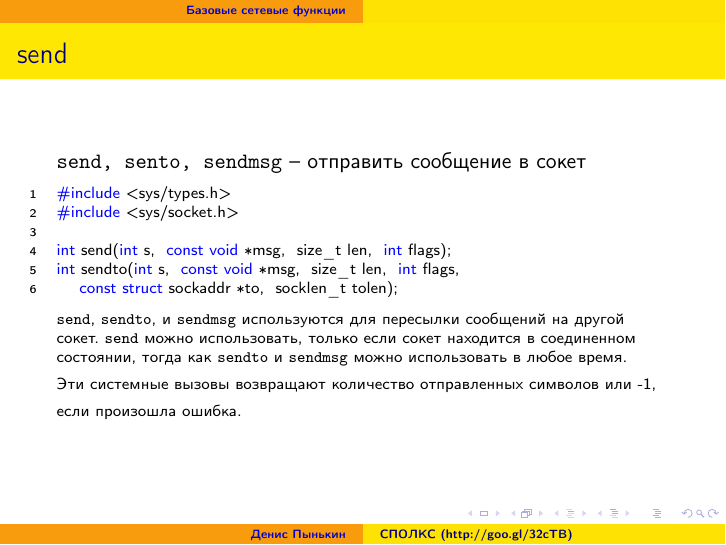
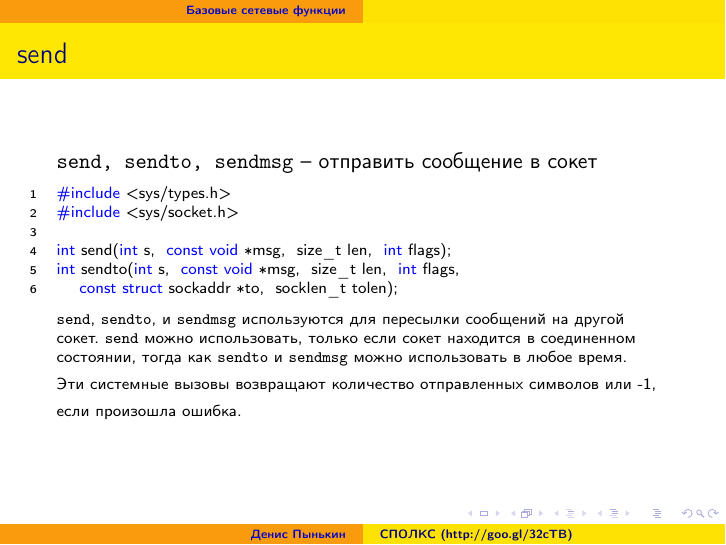
Before and after one commit to d4s/spolks-lectures, LaTeX slides (presentations/06-sockets.tex): page 15 of 29. Compiled offline with pdfLaTeX.

Commit message:
Fix sendto typo in presentation 06-sockets

```diff
--- a/presentations/06-sockets.tex
+++ b/presentations/06-sockets.tex
@@ -176,7 +176,7 @@ int connect(int sockfd, const struct sockaddr *serv_addr, socklen_t addrlen);
 
 \begin{frame}[fragile]{send}
 
-{\tt send, sento, sendmsg} -- отправить сообщение в сокет
+{\tt send, sendto, sendmsg} -- отправить сообщение в сокет
 \scriptsize\begin{lstlisting}[language=C]
 #include <sys/types.h>
 #include <sys/socket.h>
```
